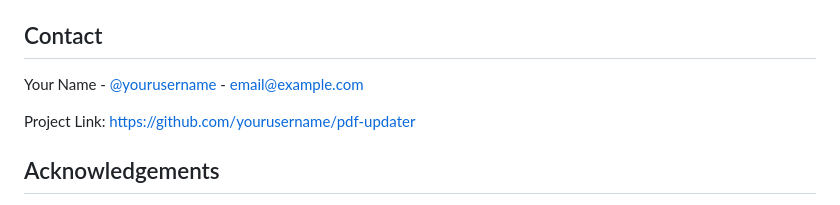
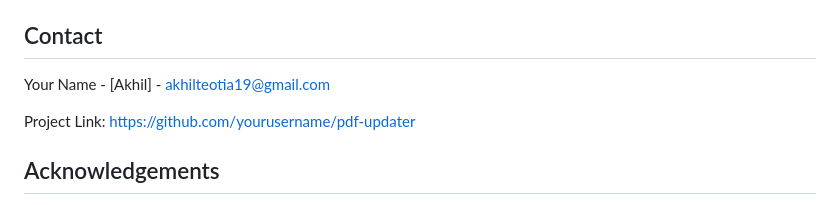
Before and after one commit to Akhil4826/Bulk-PDF-, a Markdown page: README.md, the part around one of its changes. GitHub-like rendering.

```diff
--- a/README.md
+++ b/README.md
@@ -231,5 +231,5 @@ Distributed under the MIT License. See `LICENSE` for more information.
 
 ## Contact
 
-Your Name - [@yourusername](https://twitter.com/yourusername) - email@example.com
+Your Name - [Akhil] - akhilteotia19@gmail.com
 
```
Also changed, not shown: other parts of README.md (+1 -1 lines).
